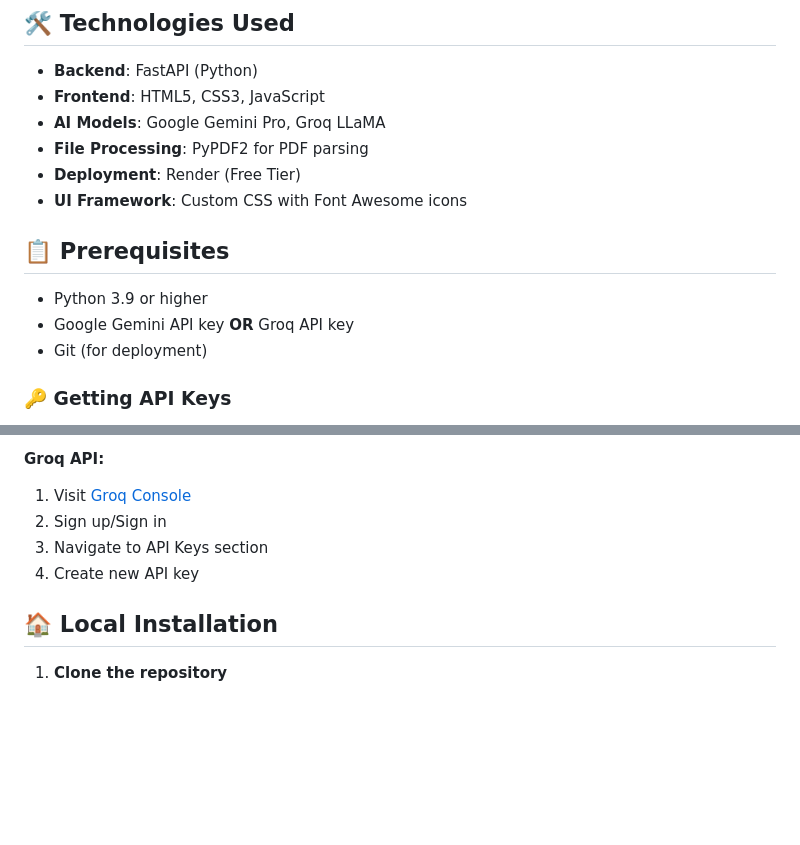
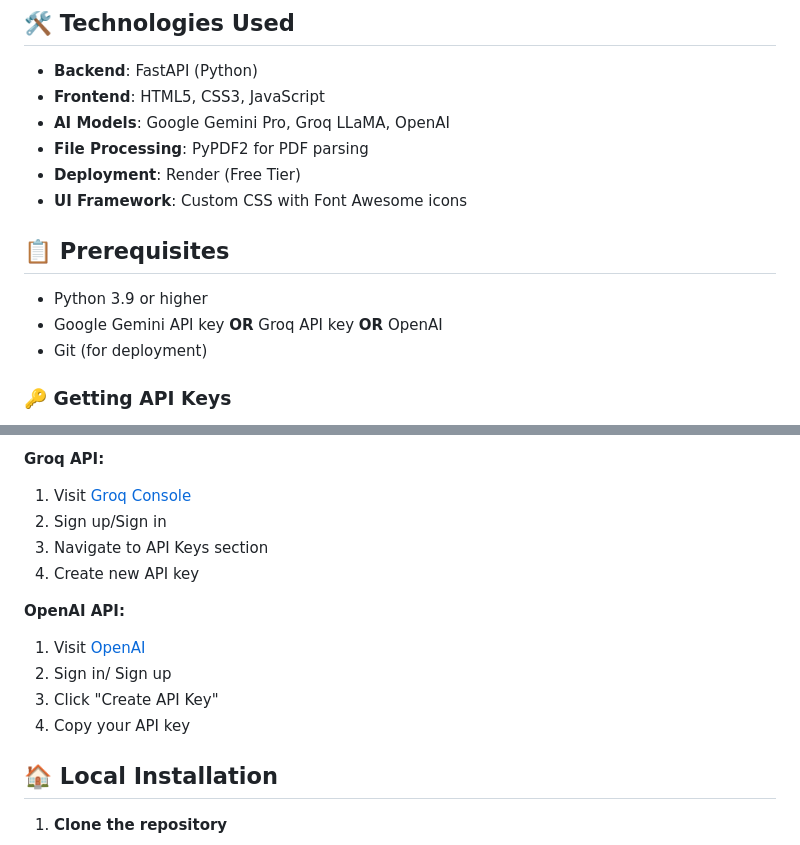
Before and after one commit to longway2go-ai/AI-Data-Science-Interview-Bot-in-progress, a Markdown page: README.md, 2 parts joined by grey strips. Rendered like a GitHub page; blank space fills up the shorter version.

```diff
--- a/README.md
+++ b/README.md
@@ -24,7 +24,7 @@ An intelligent interview preparation platform that generates personalized techni
 
 - **Backend**: FastAPI (Python)
 - **Frontend**: HTML5, CSS3, JavaScript
-- **AI Models**: Google Gemini Pro, Groq LLaMA
+- **AI Models**: Google Gemini Pro, Groq LLaMA, OpenAI
 - **File Processing**: PyPDF2 for PDF parsing
 - **Deployment**: Render (Free Tier)
 - **UI Framework**: Custom CSS with Font Awesome icons
@@ -32,7 +32,7 @@ An intelligent interview preparation platform that generates personalized techni
 ## 📋 Prerequisites
 
 - Python 3.9 or higher
-- Google Gemini API key **OR** Groq API key
+- Google Gemini API key **OR** Groq API key **OR** OpenAI
 - Git (for deployment)
 
 ### 🔑 Getting API Keys
@@ -48,6 +48,12 @@ An intelligent interview preparation platform that generates personalized techni
 2. Sign up/Sign in
 3. Navigate to API Keys section
 4. Create new API key
+
+**OpenAI API:**
+1. Visit [OpenAI](https://makersuite.google.com/app/apikey)
+2. Sign in/ Sign up
+3. Click "Create API Key"
+4. Copy your API key
 
 ## 🏠 Local Installation
 
```
